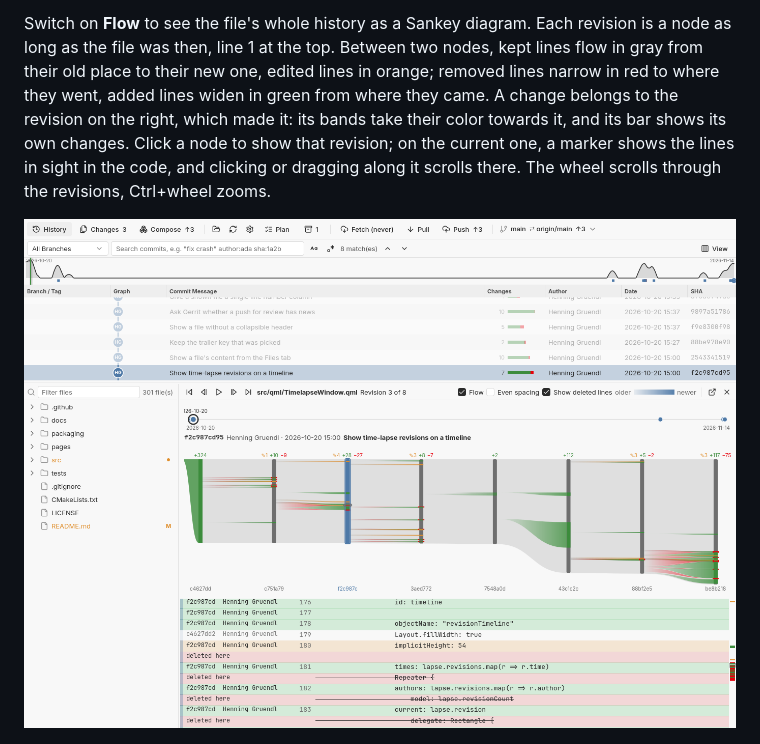
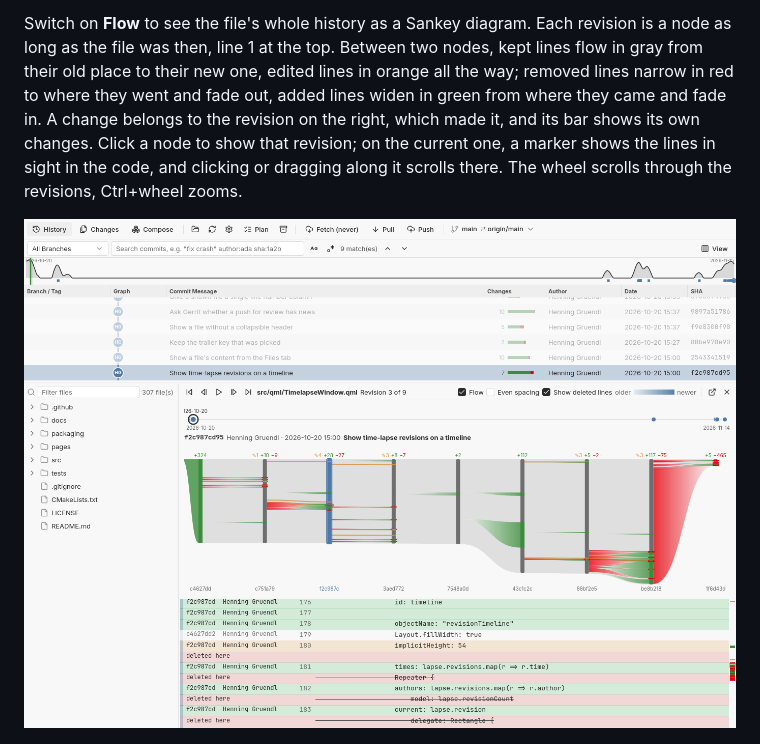
Before and after one commit to iam-peter/igitt, a Markdown page: README.md, the part around one of its changes. GitHub-like rendering; pictures changed too: docs/screenshots/flow.png.

```diff
--- a/README.md
+++ b/README.md
@@ -139,10 +139,10 @@ click or drag it to scroll.
 Switch on **Flow** to see the file's whole history as a Sankey diagram.
 Each revision is a node as long as the file was then, line 1 at the top.
 Between two nodes, kept lines flow in gray from their old place to their
-new one, edited lines in orange; removed lines narrow in red to where
-they went, added lines widen in green from where they came. A change
-belongs to the revision on the right, which made it: its bands take
-their color towards it, and its bar shows its own changes. Click a node
+new one, edited lines in orange all the way; removed lines narrow in
+red to where they went and fade out, added lines widen in green from
+where they came and fade in. A change belongs to the revision on the
+right, which made it, and its bar shows its own changes. Click a node
 to show that revision; on the current one, a marker shows the lines in
 sight in the code, and clicking or dragging along it scrolls there. The
 wheel scrolls through the revisions, Ctrl+wheel zooms.
```
Also changed, not shown: other parts of README.md (+1 -1 lines), 2 other files.
